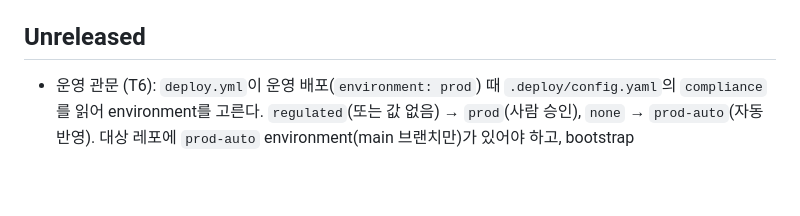
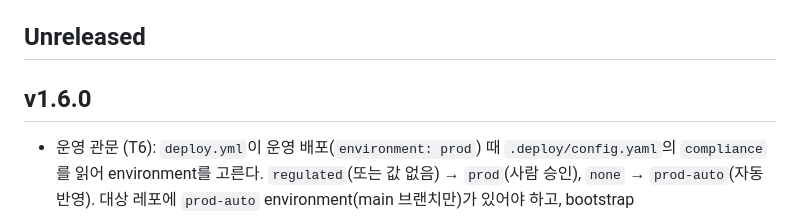
Before and after one commit to SoftBank-Hackathon-2026-Team-Amethyst/one-tatchi-platform, a Markdown page: CHANGELOG.md, the part around the change. Drawn GitHub-style; blank space fills up the shorter version.

Commit message:
[T6] v1.6.0 릴리스 기록

```diff
--- a/CHANGELOG.md
+++ b/CHANGELOG.md
@@ -9,6 +9,8 @@
 릴리스 방법: 이 파일에 항목을 추가하고 main에 머지한 뒤 `git tag vX.Y.Z && git push origin vX.Y.Z`. `release.yml`이 차트를 GHCR에 올리고 메이저 태그(`v1`)를 옮긴 뒤, 대상 레포(demo-app)에 알려 버전 업데이트 PR이 열리게 한다. 버전 항목 제목은 `## vX.Y.Z` 형식을 지킨다(PR 본문에 그 구간이 붙는다).
 
 ## Unreleased
+
+## v1.6.0
 
 - 운영 관문 (T6): `deploy.yml`이 운영 배포(`environment: prod`) 때 `.deploy/config.yaml`의 `compliance`를 읽어 environment를 고른다. `regulated`(또는 값 없음) → `prod`(사람 승인), `none` → `prod-auto`(자동 반영). 대상 레포에 `prod-auto` environment(main 브랜치만)가 있어야 하고, bootstrap `deploy_environments`에 `prod-auto`를 추가했다
 - `checks.yml`: `config-guard` 잡 추가. `.deploy/config.yaml` 형식(`compliance: regulated | none`, `template_version: vX.Y.Z`)을 검사하고, yolo 경로나 AI가 만든 커밋이 `compliance` · `.github/CODEOWNERS`를 바꾸면 실패한다
```
